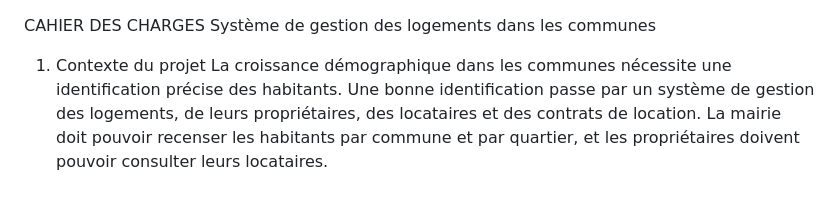
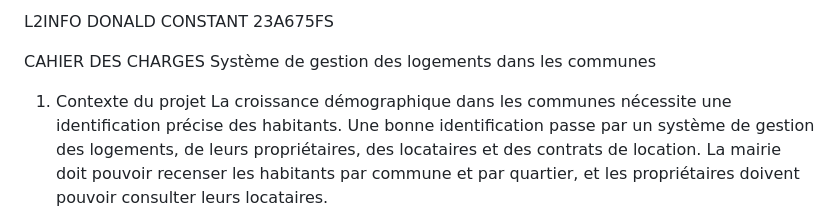
Before and after one commit to donaldconstantteya-jpg/GestionLogement, a Markdown page: README.md, the part around the change. Rendered like a GitHub page.

```diff
--- a/README.md
+++ b/README.md
@@ -1,3 +1,7 @@
+L2INFO
+DONALD CONSTANT 23A675FS
+
+
 CAHIER DES CHARGES
 Système de gestion des logements dans les communes
 1. Contexte du projet
```
